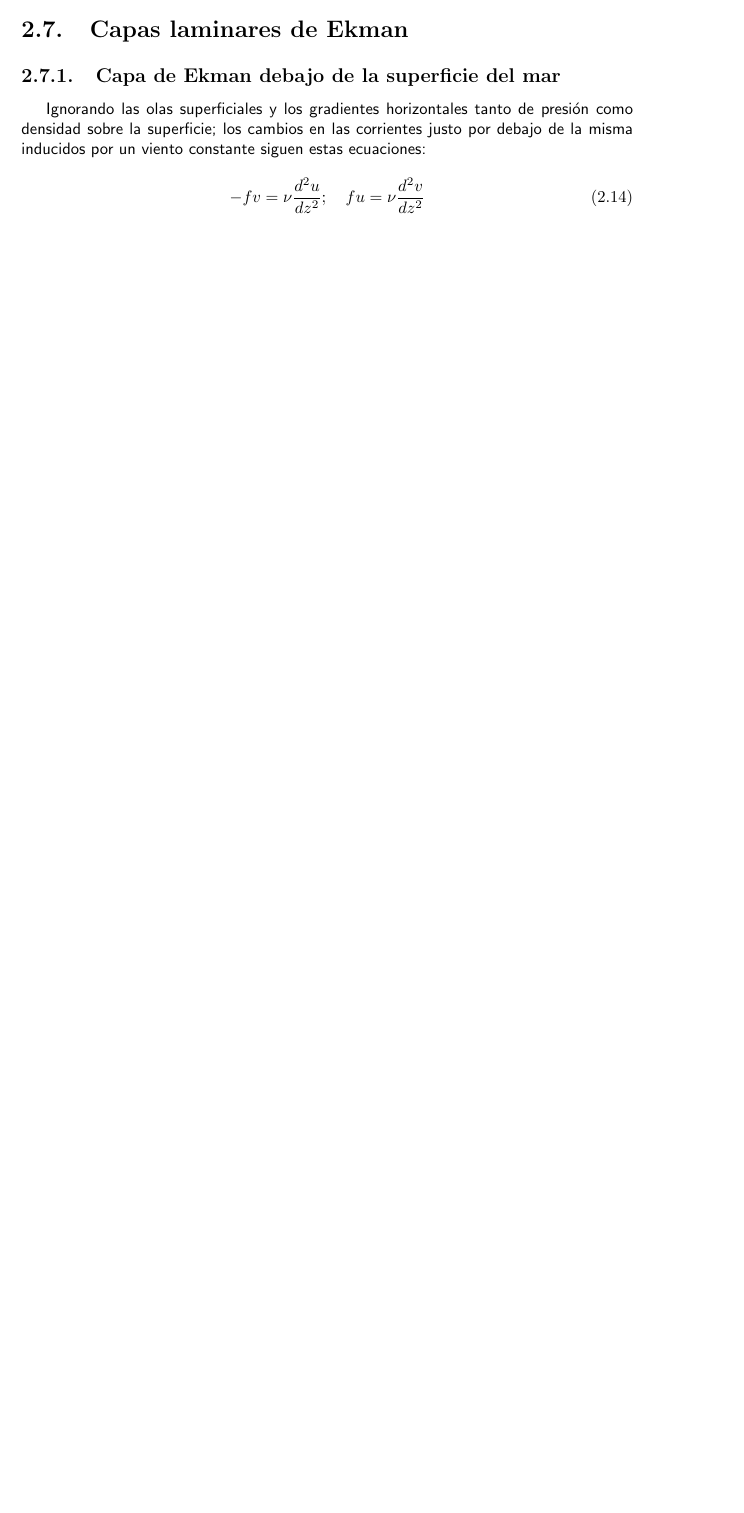
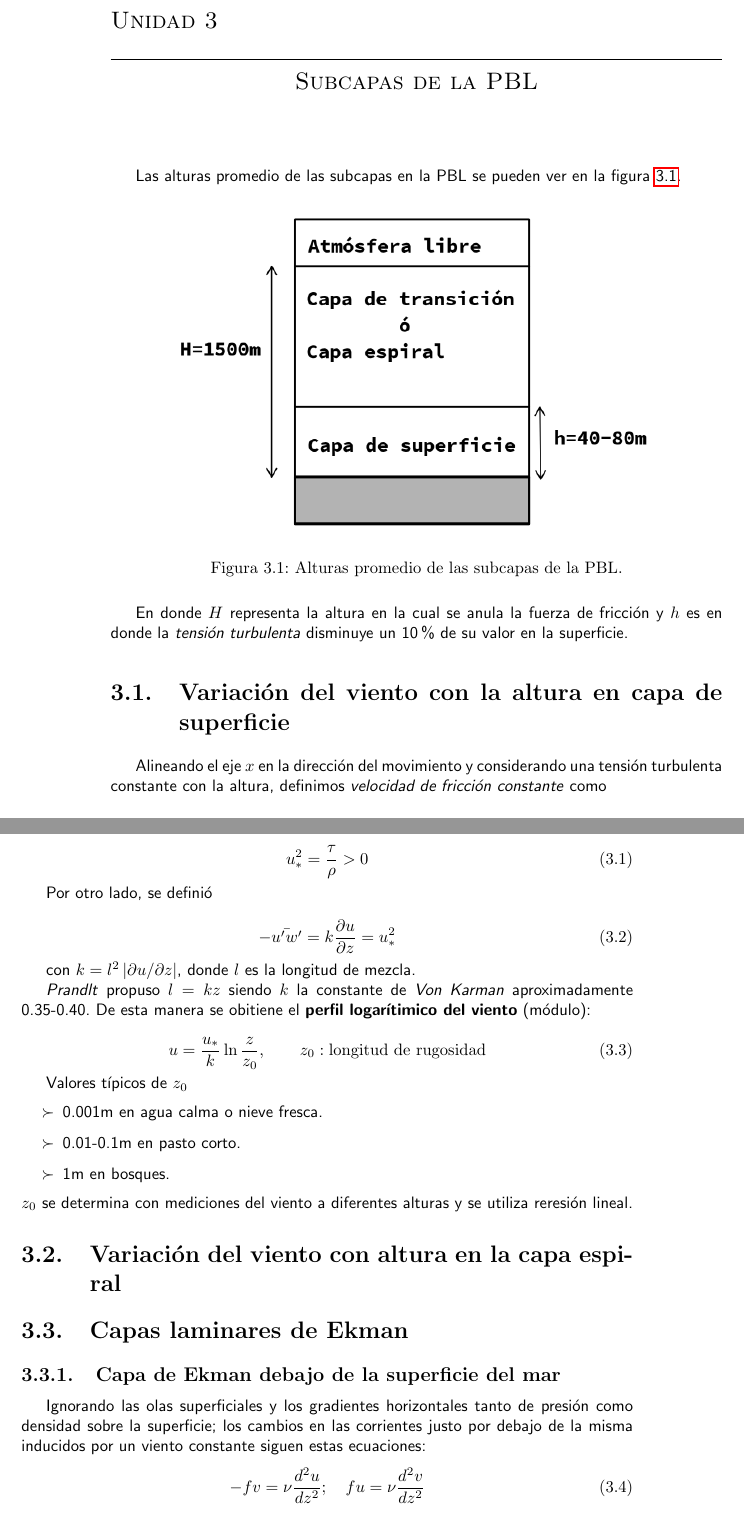
Before and after one commit to loren-girotti/obser-hub, a LaTeX book (latex-notes/resumen-micro/notas/notas.tex): part of page 7 of 9 before the commit and two parts of pages 8 and 9 of 11 after it, the two joined at a grey line, cut at the place of the change, the shorter picture padded with empty space. Compiled offline with pdfLaTeX.

Commit message:
clase 9 y 10 guille

```diff
--- a/latex-notes/resumen-micro/notas/notas.tex
+++ b/latex-notes/resumen-micro/notas/notas.tex
@@ -252,6 +264,58 @@ $x$, tenemos
 En la Figura \ref{fig:laminar-flows} se ven los distintos esquemas
 correspondientes a los flujos laminares descritos anteriormente.
 
+
+\chapter{Subcapas de la PBL}
+Las alturas promedio de las subcapas en la PBL se pueden ver en la
+figura \ref{fig:subcapas-pbl}.
+\begin{figure}[htbp]
+    \centering
+    \includegraphics[width=0.8\linewidth]{img/subcapas_PBL.png}
+    \caption{Alturas promedio de las subcapas de la PBL.}
+    \label{fig:subcapas-pbl}
+\end{figure}
+
+En donde $H$ representa la altura en la cual se anula la fuerza de
+fricción y $h$ es en donde la \emph{tensión turbulenta} disminuye un
+10\% de su valor en la superficie.
+
+\section{Variación del viento con la altura en capa de superficie}
+Alineando el eje $x$ en la dirección del movimiento y considerando una
+tensión turbulenta constante con la altura, definimos \emph{velocidad
+de fricción constante} como
+
+\begin{equation}
+    u_{*}^{2}=\frac{\tau}{\rho}>0
+\end{equation}
+
+\par Por otro lado, se definió
+
+\begin{equation}
+    -\bar{u'w'}=k \frac{\partial u}{\partial z}=u_{*}^{2}
+\end{equation}
+
+con $k=l^{2}\left|\partial u/\partial z\right|$, donde $l$ es la
+longitud de mezcla.
+
+\par \emph{Prandlt} propuso $l=kz$ siendo $k$ la constante de \emph{Von
+Karman} aproximadamente 0.35-0.40. De esta manera se obitiene el
+\textbf{perfil logarítimico del viento} (módulo):
+
+\begin{equation}
+    u=\frac{u_{*}}{k}\ln{\frac{z}{z_0}},\qquad z_0:\textrm{longitud de rugosidad}
+\end{equation}
+
+\par Valores típicos de $z_0$
+\begin{itemize}
+    \item 0.001m en agua calma o nieve fresca.
+    \item 0.01-0.1m en pasto corto.
+    \item 1m en bosques.
+\end{itemize}
+$z_0$ se determina con mediciones del viento a diferentes alturas y se
+utiliza reresión lineal.
+
+\section{Variación del viento con altura en la capa espiral}
+
 \section{Capas laminares de Ekman}
 
 \subsection{Capa de Ekman debajo de la superficie del mar}
```
Also changed, not shown: latex-notes/resumen-micro/notas/img/subcapas_PBL.png (added), latex-notes/resumen-micro/notas/notas.pdf, latex-notes/resumen-micro/notas/notas.tex (26 more changed lines), 6 other files.
